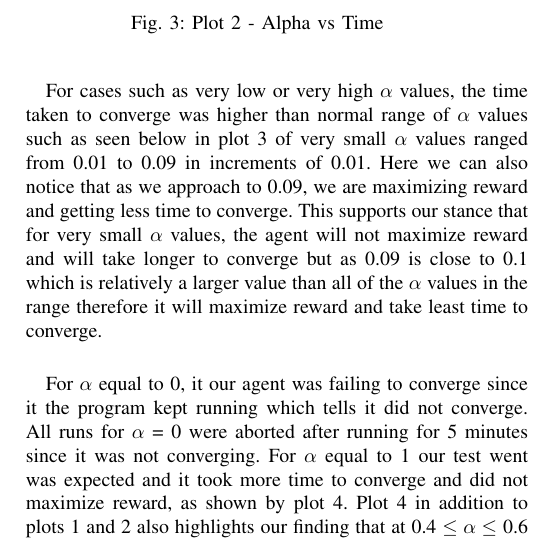
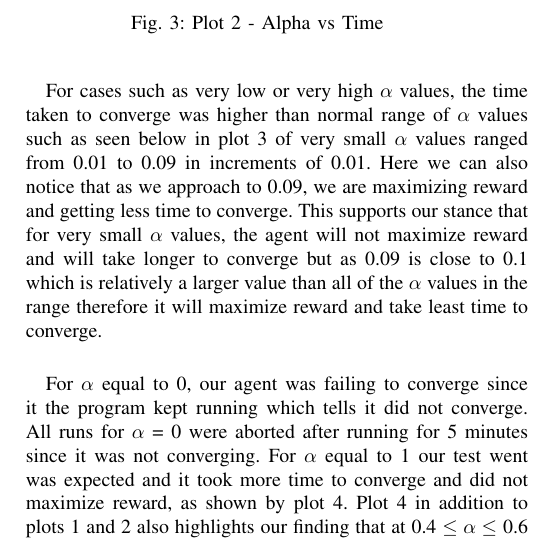
Before and after one commit to haider-06418/RL-Project, a LaTeX paper (report/report.tex): part of one column of page 3 of 4, cut so that both start at the same text. Compiled offline with pdfLaTeX.

Commit message:
Corrected typo

```diff
--- a/report/report.tex
+++ b/report/report.tex
@@ -172,7 +172,7 @@ For cases such as very low or very high $\alpha$ values, the time taken to conve
   \label{fig:bothfigures}
 \end{figure}
 
-For $\alpha$ equal to 0, it our agent was failing to converge since it the program kept running which tells it did not converge. All runs for $\alpha$ = 0 were aborted after running for 5 minutes since it was not converging. For $\alpha$ equal to 1 our test went was expected and it took more time to converge and did not maximize reward, as shown by plot 4. Plot 4 in addition to plots 1 and 2 also highlights our finding that at 0.4 $ \leq \alpha \leq$ 0.6 we are getting maximum reward and least time to converge. Exact $\alpha$ at which we are getting maximum reward and least time to converge is $\alpha$ = 0.5 for plot 4 on next page. \\ \\ Our study also highlights the relation between time taken to converge and reward. After analyzing on the data for time vs reward, we can conclude that they have an inverse relation, i.e. for a Q-Learning Problem, the time taken to converge is inversely proportional to the reward obtained or in other words maximizing reward is inversely proportional to computational efficiency i.e. time taken to converge. All the above result plots also prove this that an agent takes less time to obtain maximum reward and vice versa. The following plots (all independent and separate runs) also back our findings as it can be seen that for more time the reward is less and for less time the reward is more.
+For $\alpha$ equal to 0, our agent was failing to converge since it the program kept running which tells it did not converge. All runs for $\alpha$ = 0 were aborted after running for 5 minutes since it was not converging. For $\alpha$ equal to 1 our test went was expected and it took more time to converge and did not maximize reward, as shown by plot 4. Plot 4 in addition to plots 1 and 2 also highlights our finding that at 0.4 $ \leq \alpha \leq$ 0.6 we are getting maximum reward and least time to converge. Exact $\alpha$ at which we are getting maximum reward and least time to converge is $\alpha$ = 0.5 for plot 4 on next page. \\ \\ Our study also highlights the relation between time taken to converge and reward. After analyzing on the data for time vs reward, we can conclude that they have an inverse relation, i.e. for a Q-Learning Problem, the time taken to converge is inversely proportional to the reward obtained or in other words maximizing reward is inversely proportional to computational efficiency i.e. time taken to converge. All the above result plots also prove this that an agent takes less time to obtain maximum reward and vice versa. The following plots (all independent and separate runs) also back our findings as it can be seen that for more time the reward is less and for less time the reward is more.
 
 \begin{figure}[htbp]
   \centering
```
